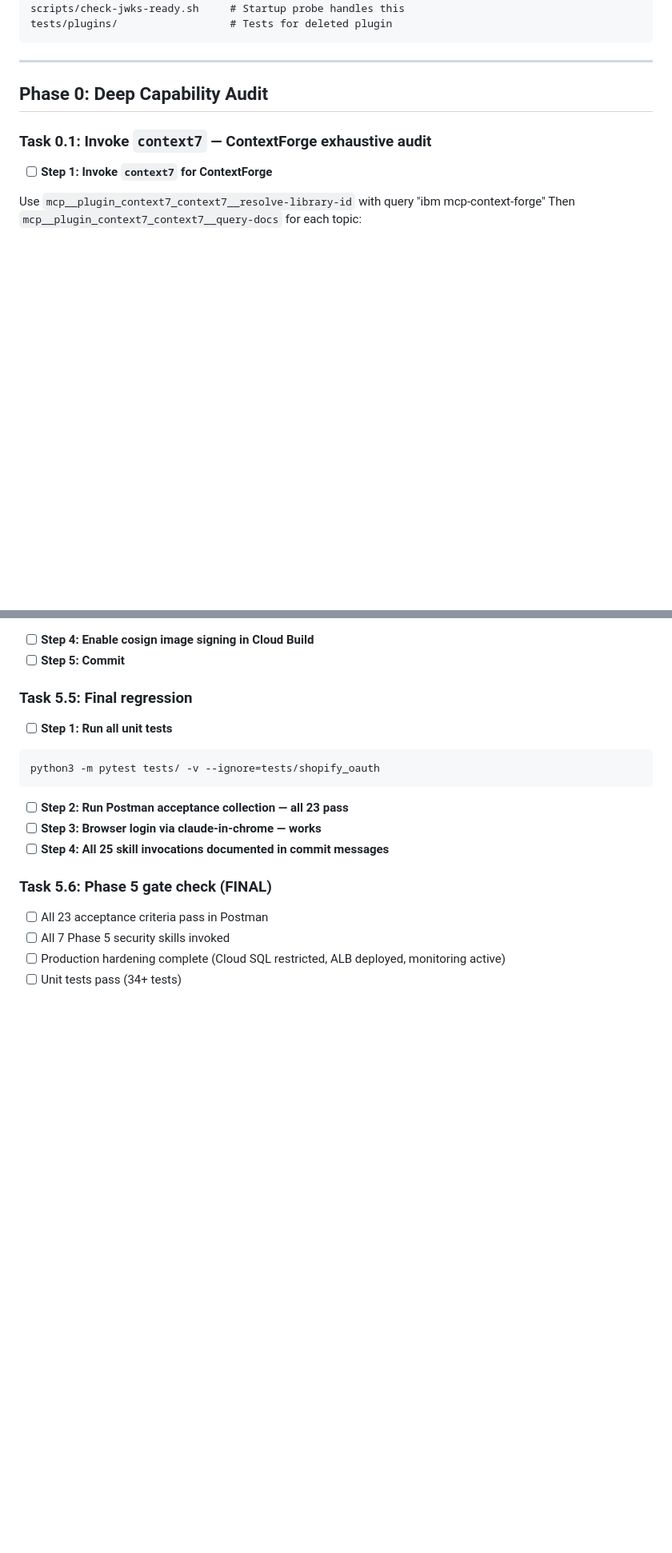
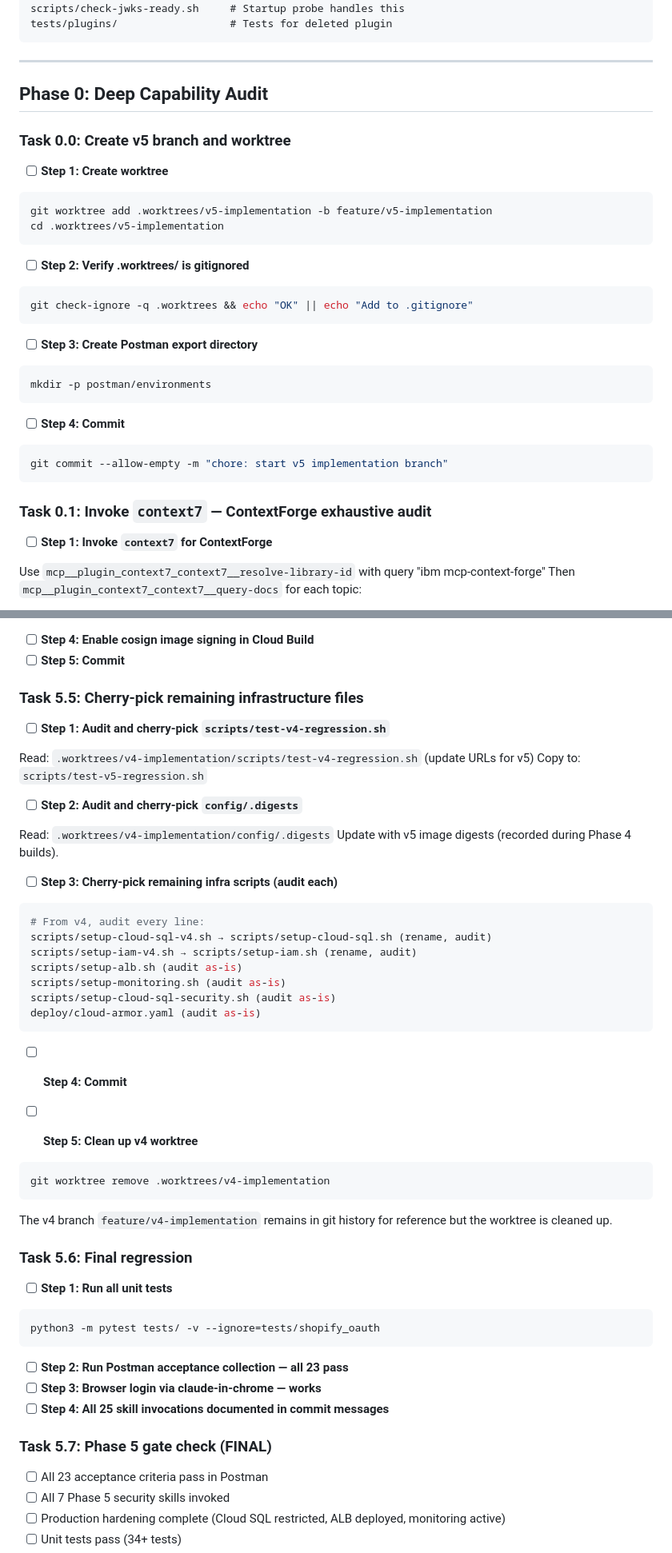
Before and after one commit to junlin3012/fluid-intelligence, a Markdown page: docs/plans/2026-03-21-fluid-intelligence-v5.md, 2 parts joined by grey strips. Shown at 80% size. Drawn GitHub-style; blank space fills up the shorter version.

Commit message:
fix: address 8 plan review findings
1. Added Task 0.0: create v5 branch/worktree + postman dir
2. Specified postman/ directory for collection exports
3. Added v4 worktree cleanup in Task 5.5
4. Added config/dev.env + config/prod.env creation in Task 2.2
5. Added init-postgres.sql cherry-pick in Task 2.2
6. Added test-v4-regression.sh cherry-pick in Task 5.5
7. Fixed cloud-run-gateway.yaml filename consistency
8. Added config/.digests update in Task 5.5

Co-Authored-By: Claude Opus 4.6 (1M context) <noreply@anthropic.com>

````diff
--- a/docs/plans/2026-03-21-fluid-intelligence-v5.md
+++ b/docs/plans/2026-03-21-fluid-intelligence-v5.md
@@ -74,6 +82,33 @@ tests/plugins/                  # Tests for deleted plugin
 ---
 
 ## Phase 0: Deep Capability Audit
+
+### Task 0.0: Create v5 branch and worktree
+
+- [ ] **Step 1: Create worktree**
+
+```bash
+git worktree add .worktrees/v5-implementation -b feature/v5-implementation
+cd .worktrees/v5-implementation
+```
+
+- [ ] **Step 2: Verify .worktrees/ is gitignored**
+
+```bash
+git check-ignore -q .worktrees && echo "OK" || echo "Add to .gitignore"
+```
+
+- [ ] **Step 3: Create Postman export directory**
+
+```bash
+mkdir -p postman/environments
+```
+
+- [ ] **Step 4: Commit**
+
+```bash
+git commit --allow-empty -m "chore: start v5 implementation branch"
+```
 
 ### Task 0.1: Invoke `context7` — ContextForge exhaustive audit
 
@@ -818,7 +868,41 @@ Run: `bash scripts/setup-monitoring.sh`
 - [ ] **Step 4: Enable cosign image signing in Cloud Build**
 - [ ] **Step 5: Commit**
 
-### Task 5.5: Final regression
+### Task 5.5: Cherry-pick remaining infrastructure files
+
+- [ ] **Step 1: Audit and cherry-pick `scripts/test-v4-regression.sh`**
+
+Read: `.worktrees/v4-implementation/scripts/test-v4-regression.sh` (update URLs for v5)
+Copy to: `scripts/test-v5-regression.sh`
+
+- [ ] **Step 2: Audit and cherry-pick `config/.digests`**
+
+Read: `.worktrees/v4-implementation/config/.digests`
+Update with v5 image digests (recorded during Phase 4 builds).
+
+- [ ] **Step 3: Cherry-pick remaining infra scripts (audit each)**
+
+```bash
+# From v4, audit every line:
+scripts/setup-cloud-sql-v4.sh → scripts/setup-cloud-sql.sh (rename, audit)
+scripts/setup-iam-v4.sh → scripts/setup-iam.sh (rename, audit)
+scripts/setup-alb.sh (audit as-is)
+scripts/setup-monitoring.sh (audit as-is)
+scripts/setup-cloud-sql-security.sh (audit as-is)
+deploy/cloud-armor.yaml (audit as-is)
+```
+
+- [ ] **Step 4: Commit**
+
+- [ ] **Step 5: Clean up v4 worktree**
+
+```bash
+git worktree remove .worktrees/v4-implementation
+```
+
+The v4 branch `feature/v4-implementation` remains in git history for reference but the worktree is cleaned up.
+
+### Task 5.6: Final regression
 
 - [ ] **Step 1: Run all unit tests**
 
@@ -830,7 +914,7 @@ python3 -m pytest tests/ -v --ignore=tests/shopify_oauth
 - [ ] **Step 3: Browser login via claude-in-chrome — works**
 - [ ] **Step 4: All 25 skill invocations documented in commit messages**
 
-### Task 5.6: Phase 5 gate check (FINAL)
+### Task 5.7: Phase 5 gate check (FINAL)
 
 - [ ] All 23 acceptance criteria pass in Postman
 - [ ] All 7 Phase 5 security skills invoked
````
Also changed, not shown: other parts of docs/plans/2026-03-21-fluid-intelligence-v5.md (+27 -4 lines).
